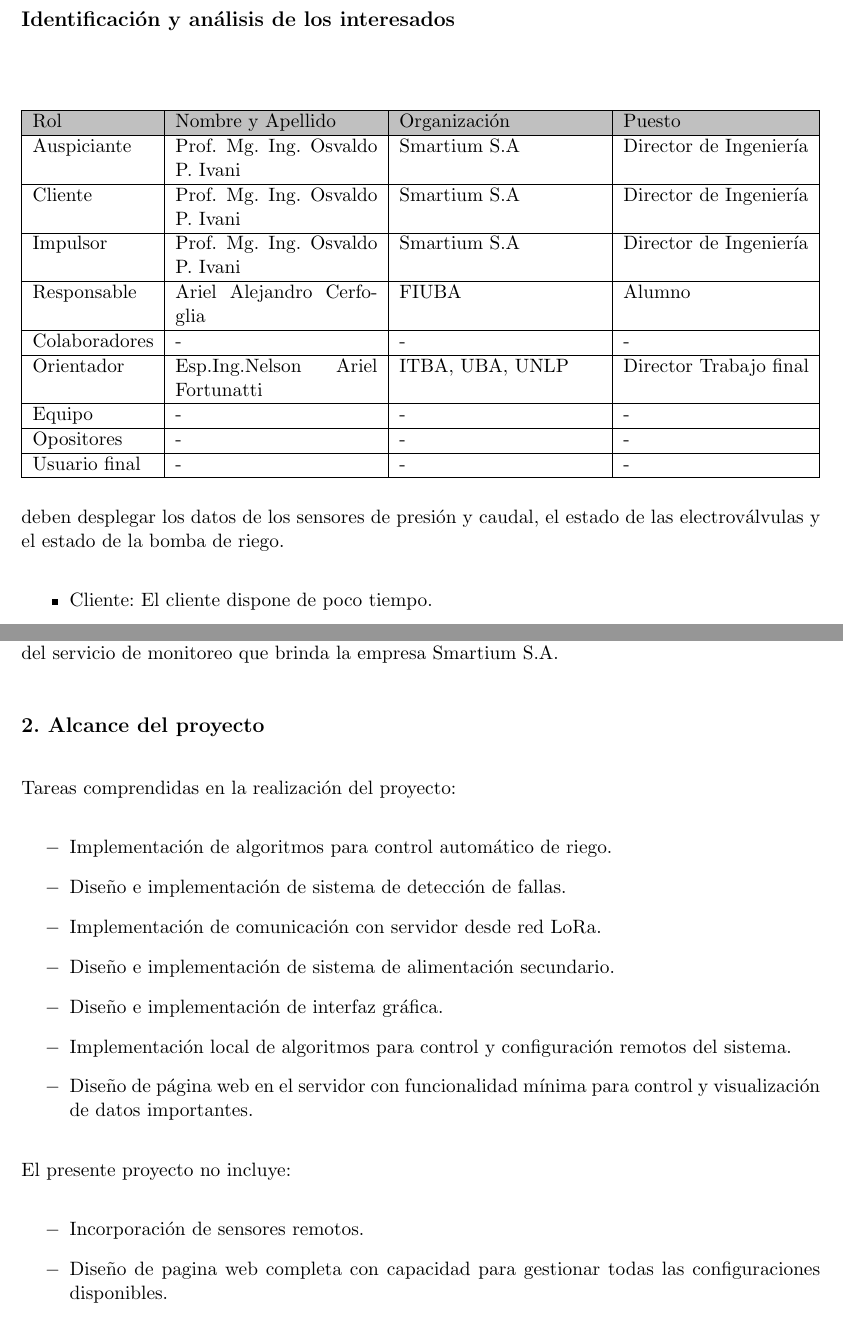
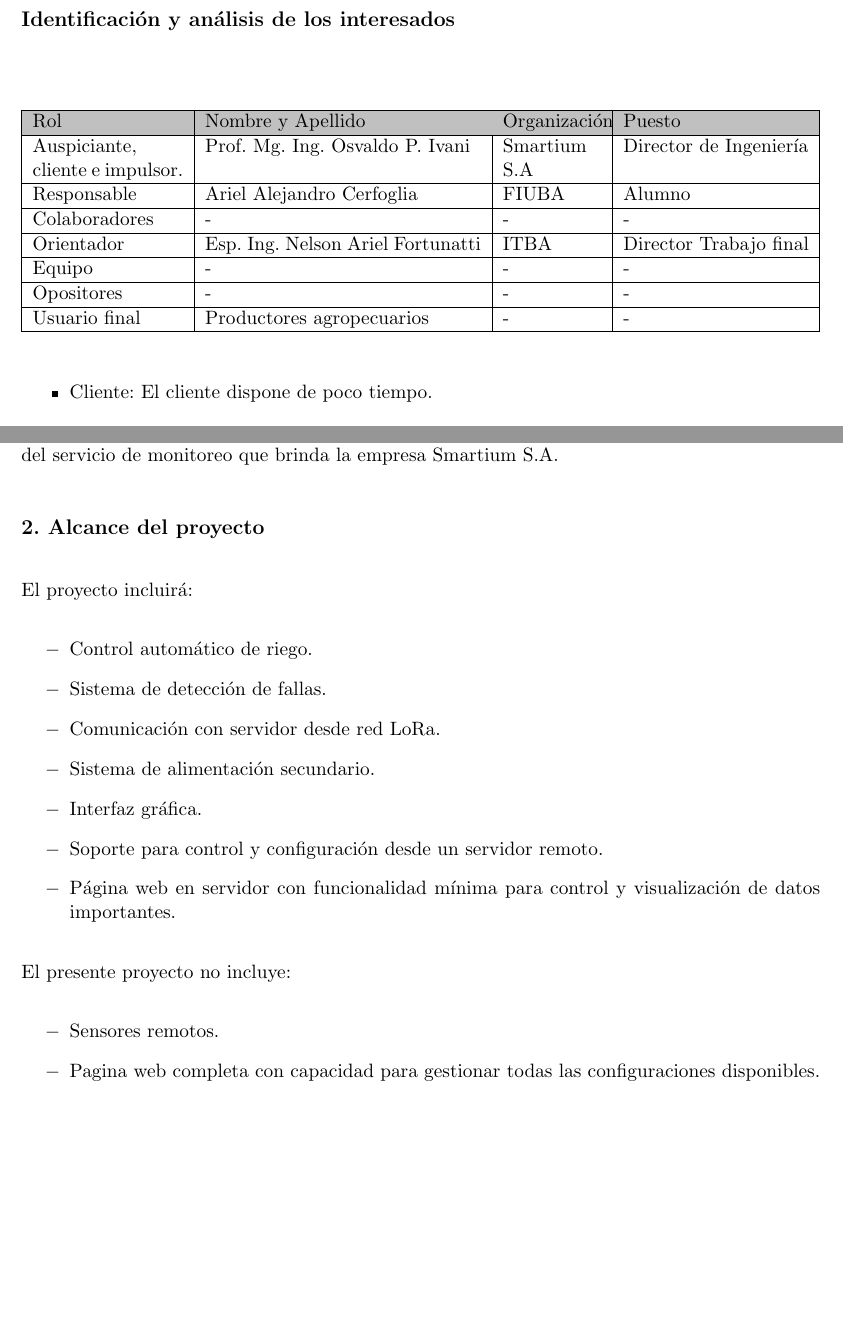
Before and after one commit to aralce/planificacionCESE, a LaTeX document (charter.tex): two parts of pages 6 and 7 of 16, joined at a grey line, cut so that both start at the same text, the shorter picture padded with empty space. Compiled offline with pdfLaTeX.

Commit message:
Correcciones solicitadas por Ariel.
Se realizaron las correcciones de los puntos hasta el 6 según lo
solicitó Ariel Lutenberg. La corrección comprende la entrega 2->3.

```diff
--- a/charter.tex
+++ b/charter.tex
@@ -14,8 +14,8 @@
 \autor{Ariel Alejandro Cerfoglia}
 
 % El nombre del director y co-director, se puede usar el cualquier lugar del documento con el comando \supname y \cosupname y \pertesupname y \pertecosupname
-\director{Esp.Ing.Nelson Ariel Fortunatti}
-\pertenenciaDirector{ITBA, UBA, UNLP}
+\director{Esp. Ing. Nelson Ariel Fortunatti}
+\pertenenciaDirector{ITBA}
 % FIXME:NO IMPLEMENTADO EL CODIRECTOR ni su pertenencia
 %\codirector{} % si queda vacio no se deberíá incluir
 %\pertenenciaCoDirector{}
@@ -182,19 +182,17 @@ Se espera con este proyecto brindar un prototipo de un producto confiable, intui
 \begin{table}[ht]
 %\caption{Identificación de los interesados}
 %\label{tab:interesados}
-\begin{tabularx}{\linewidth}{@{}|l|X|X|l|@{}}
+\begin{tabularx}{\linewidth}{|p{3cm}|p{5.5cm}|X|l|@{}}
 \hline
 \rowcolor[HTML]{C0C0C0}
 Rol           & Nombre y Apellido & Organización 	& Puesto 	\\ \hline
-Auspiciante   & \clientename      &\empclientename	& Director de Ingeniería\\ \hline
-Cliente       & \clientename      &\empclientename	& Director de Ingeniería\\ \hline
-Impulsor      & \clientename      &\empclientename 	& Director de Ingeniería\\ \hline
+Auspiciante, cliente e impulsor.   & \clientename      &\empclientename	& Director de Ingeniería\\ \hline
 Responsable   & \authorname       & FIUBA        	& Alumno 	\\ \hline
 Colaboradores & -                 & -             	& -       	\\ \hline
 Orientador    & \supname	      & \pertesupname 	& Director	Trabajo final \\ \hline
 Equipo        & -   		      & -             	& -       	\\ \hline
 Opositores    & -                 & -             	& -       	\\ \hline
-Usuario final & -                 & -             	& -       	\\ \hline
+Usuario final & Productores agropecuarios & -       & -       	\\ \hline
 \end{tabularx}
 \end{table}
 
@@ -205,7 +203,7 @@ Usuario final & -                 & -             	& -       	\\ \hline
 %No dejar filas vacías; si no hay nada que poner en una fila entonces eliminarla.
 
 %Sería deseable listar a continuación de la tabla las principales características de cada interesado.
- deben desplegar los datos de los sensores de presión y caudal, el estado de las electroválvulas y el estado de la bomba de riego.
+
 %Por ejemplo:
 \begin{itemize}
 \item Cliente: El cliente dispone de poco tiempo.
@@ -237,22 +235,22 @@ El propósito de este proyecto es el prototipado de un sistema de control y moni
 %Explicitar además todo lo que no quede incluido (``El presente proyecto no incluye...'')
 %\end{consigna}
 
-Tareas comprendidas en la realización del proyecto:
+El proyecto incluirá:
 \begin{itemize}
- \item[$-$] Implementación de algoritmos para control automático de riego.
-\item[$-$] Diseño e implementación de sistema de detección de fallas.
-\item[$-$] Implementación de comunicación con servidor desde red LoRa.
-\item[$-$] Diseño e implementación de sistema de alimentación secundario.
-\item[$-$] Diseño e implementación de interfaz gráfica.
-\item[$-$] Implementación local de algoritmos para control y configuración remotos del sistema.
-\item[$-$] Diseño de página web en el servidor con funcionalidad mínima para control y visualización de datos importantes.
+ \item[$-$] Control automático de riego.
+\item[$-$] Sistema de detección de fallas.
+\item[$-$] Comunicación con servidor desde red LoRa.
+\item[$-$] Sistema de alimentación secundario.
+\item[$-$] Interfaz gráfica.
+\item[$-$] Soporte para control y configuración desde un servidor remoto.
+\item[$-$] Página web en servidor con funcionalidad mínima para control y visualización de datos importantes.
 \end{itemize}
 
 
 El presente proyecto no incluye:
 \begin{itemize}
-\item[$-$] Incorporación de sensores remotos.
-\item[$-$] Diseño de pagina web completa con capacidad para gestionar todas las configuraciones disponibles.
+\item[$-$] Sensores remotos.
+\item[$-$] Pagina web completa con capacidad para gestionar todas las configuraciones disponibles.
 \end{itemize}
 
 \section{3. Supuestos del proyecto}
```
Also changed, not shown: Figuras/DiagramaBloques.png, Figuras/redLora.png, charter.pdf, charter.tex (22 more changed lines).
